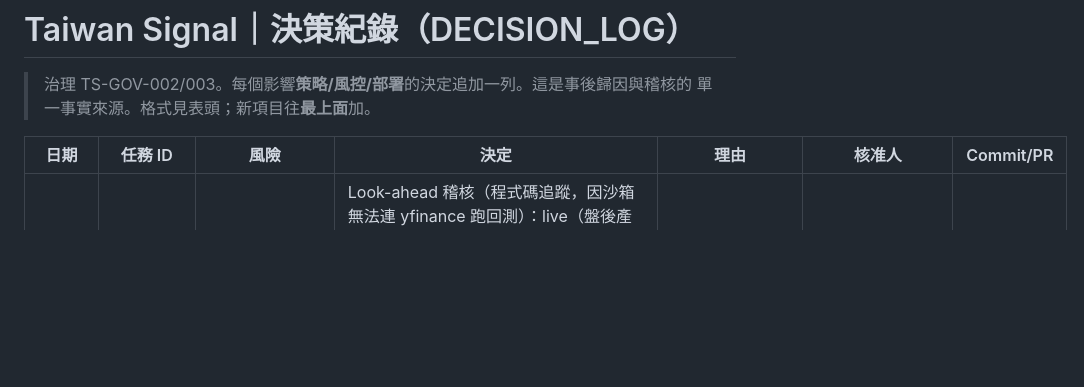
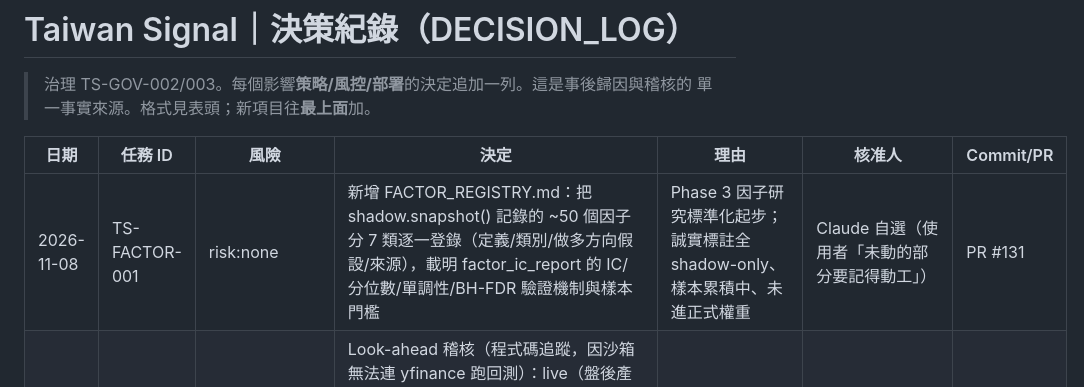
Before and after one commit to q80854-dot/taiwan-signal, a Markdown page: docs/ai-governance/DECISION_LOG.md, the part around the change. Rendered like a GitHub page; blank space fills up the shorter version.

```diff
--- a/docs/ai-governance/DECISION_LOG.md
+++ b/docs/ai-governance/DECISION_LOG.md
@@ -5,6 +5,7 @@
 
 | 日期 | 任務 ID | 風險 | 決定 | 理由 | 核准人 | Commit/PR |
 |---|---|---|---|---|---|---|
+| 2026-11-08 | TS-FACTOR-001 | risk:none | 新增 FACTOR_REGISTRY.md：把 shadow.snapshot() 記錄的 ~50 個因子分 7 類逐一登錄（定義/類別/做多方向假設/來源），載明 factor_ic_report 的 IC/分位數/單調性/BH-FDR 驗證機制與樣本門檻 | Phase 3 因子研究標準化起步；誠實標註全 shadow-only、樣本累積中、未進正式權重 | Claude 自選（使用者「未動的部分要記得動工」） | PR #131 |
 | 2026-11-08 | TS-DATA-PIT-audit | risk:none | Look-ahead 稽核（程式碼追蹤，因沙箱無法連 yfinance 跑回測）：live（盤後產訊號、T+1 進場、用已公告法人資料）無 look-ahead；backtest 已具 PIT 紀律（價格截斷/週線 as-of/TWII regime 歷史重建/總經 point-in-time）。結論：無實質 look-ahead，**PIT B/C 不具充分投資理由**，維持 A | 用證據決定不投入大工程，資源轉因子/多空研究 | Claude 自選（使用者「自己安排進度」） | PR #130 |
 | 2026-11-08 | TS-DATA-PIT-A | risk:none | PIT 起步 A：新增 data_quality.py（品質狀態列舉＋worst/is_tradeable/classify_freshness 純函式），把 get_system_status 的資料可用性布林升級為標準化品質狀態（純顯示、can_trade 行為不變）；並產出 PIT_FEASIBILITY.md（B/C 可行性＋A/B 量化測試設計） | 標準化 fail-closed 語意、為 PIT 鋪路；誠實評估 C 受限於無歷史快照 | 使用者「選A」＋要求評估 PIT 可行性與實測差異 | PR #129 |
 | 2026-11-08 | TS-TEST-001 | risk:none | 新增 fail-closed 契約測試（大盤/風控資料缺失、外資暫停等級→不交易；外資三層扣分一致）；並把 run_all_checks（非live的參考程式）的外資映射補上 heavy 層與 #126 一致 | 鎖住關鍵失敗情境；消除 #126 遺漏的 run_all_checks 陳舊三層映射（dead code，不影響 config_hash） | Claude 自選（使用者授權「繼續做其他的」） | PR #128 |
```
Also changed, not shown: docs/ai-governance/FACTOR_REGISTRY.md (added, +93 -0 lines).
